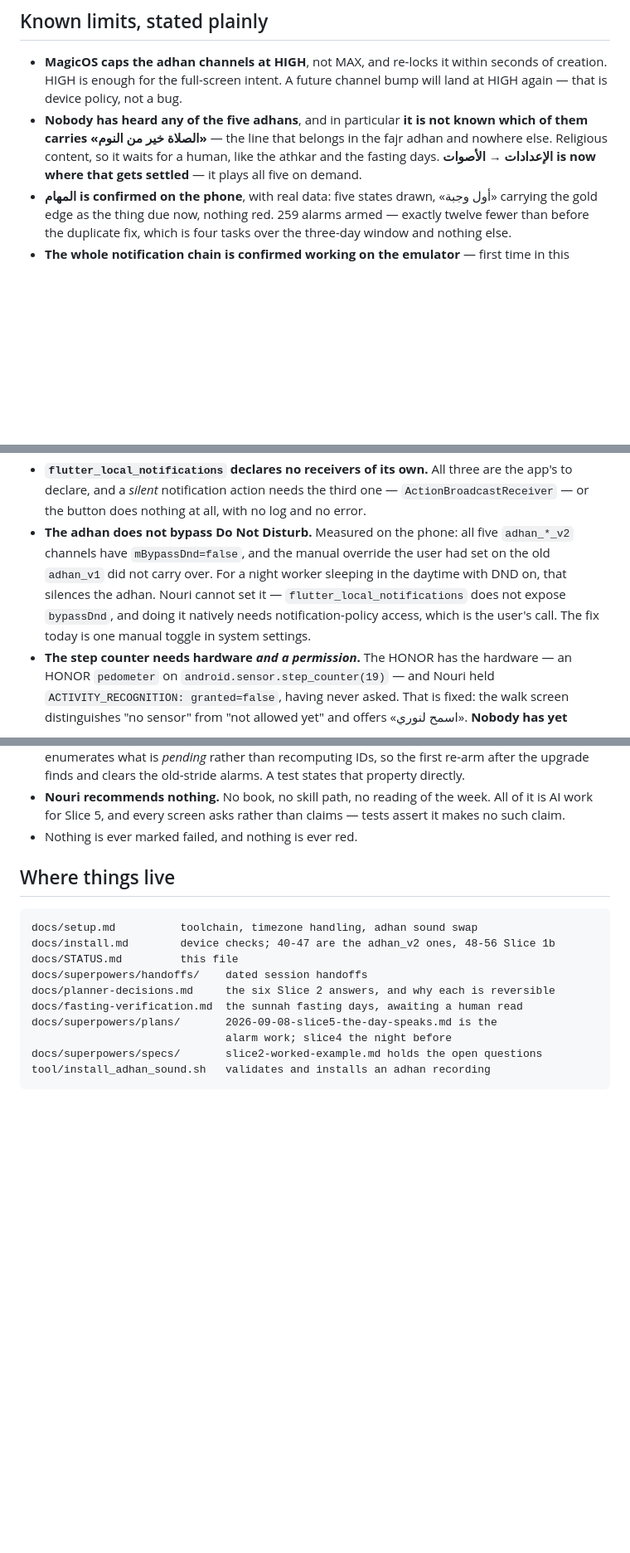
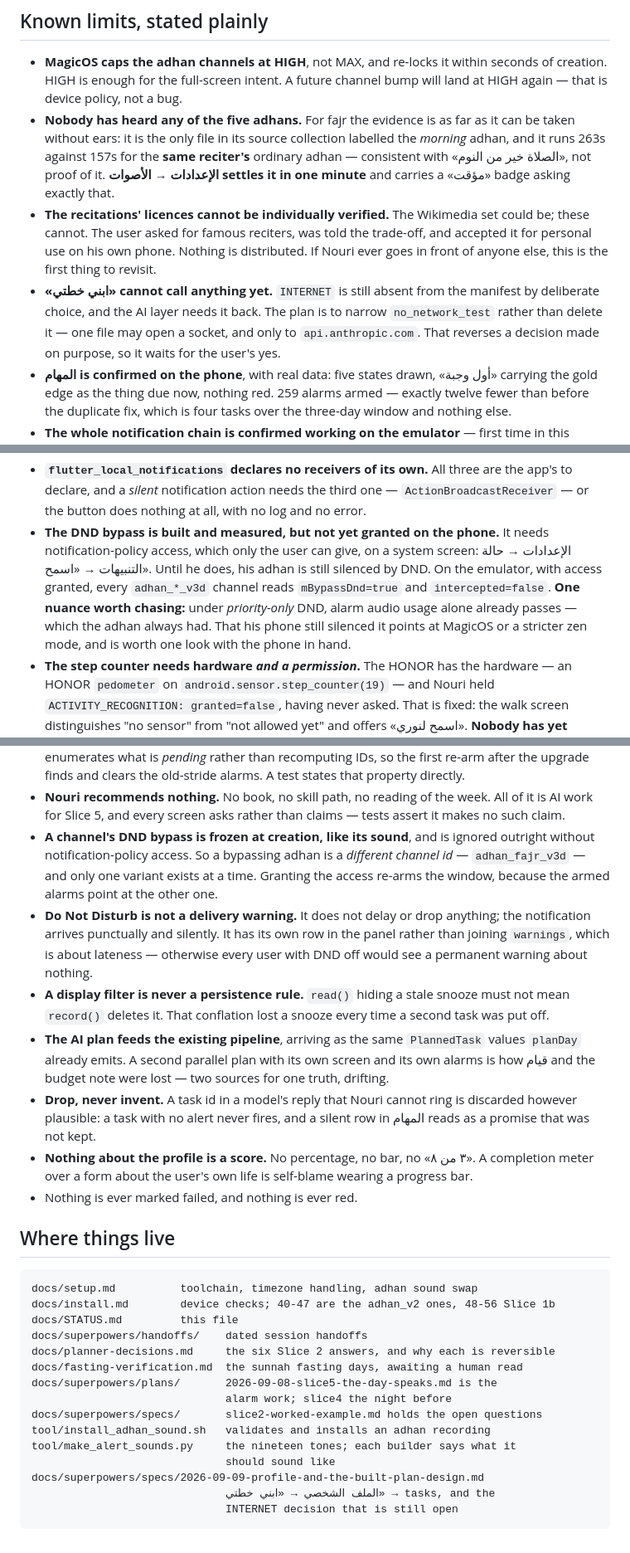
Before and after one commit to Eslamfoka/noury, a Markdown page: docs/STATUS.md, 3 parts joined by grey strips. Shown at 83% size. Rendered like a GitHub page; blank space fills up the shorter version.

````diff
--- a/docs/STATUS.md
+++ b/docs/STATUS.md
@@ -100,11 +112,22 @@ tomorrow*.
 - **MagicOS caps the adhan channels at HIGH**, not MAX, and re-locks it within
   seconds of creation. HIGH is enough for the full-screen intent. A future
   channel bump will land at HIGH again — that is device policy, not a bug.
-- **Nobody has heard any of the five adhans**, and in particular **it is not
-  known which of them carries «الصلاة خير من النوم»** — the line that belongs
-  in the fajr adhan and nowhere else. Religious content, so it waits for a
-  human, like the athkar and the fasting days. **الإعدادات → الأصوات is now
-  where that gets settled** — it plays all five on demand.
+- **Nobody has heard any of the five adhans.** For fajr the evidence is as far
+  as it can be taken without ears: it is the only file in its source collection
+  labelled the *morning* adhan, and it runs 263s against 157s for the **same
+  reciter's** ordinary adhan — consistent with «الصلاة خير من النوم», not proof
+  of it. **الإعدادات → الأصوات settles it in one minute** and carries a «مؤقت»
+  badge asking exactly that.
+- **The recitations' licences cannot be individually verified.** The Wikimedia
+  set could be; these cannot. The user asked for famous reciters, was told the
+  trade-off, and accepted it for personal use on his own phone. Nothing is
+  distributed. If Nouri ever goes in front of anyone else, this is the first
+  thing to revisit.
+- **«ابني خطتي» cannot call anything yet.** `INTERNET` is still absent from the
+  manifest by deliberate choice, and the AI layer needs it back. The plan is to
+  narrow `no_network_test` rather than delete it — one file may open a socket,
+  and only to `api.anthropic.com`. That reverses a decision made on purpose, so
+  it waits for the user's yes.
 - **المهام is confirmed on the phone**, with real data: five states drawn,
   «أول وجبة» carrying the gold edge as the thing due now, nothing red. 259
   alarms armed — exactly twelve fewer than before the duplicate fix, which is
@@ -122,13 +145,15 @@ tomorrow*.
   are the app's to declare, and a *silent* notification action needs the third
   one — `ActionBroadcastReceiver` — or the button does nothing at all, with no
   log and no error.
-- **The adhan does not bypass Do Not Disturb.** Measured on the phone:
-  all five `adhan_*_v2` channels have `mBypassDnd=false`, and the manual
-  override the user had set on the old `adhan_v1` did not carry over. For a night worker sleeping in the
-  daytime with DND on, that silences the adhan. Nouri cannot set it —
-  `flutter_local_notifications` does not expose `bypassDnd`, and doing it
-  natively needs notification-policy access, which is the user's call. The fix
-  today is one manual toggle in system settings.
+- **The DND bypass is built and measured, but not yet granted on the phone.**
+  It needs notification-policy access, which only the user can give, on a
+  system screen: الإعدادات → حالة التنبيهات → «اسمح». Until he does, his adhan
+  is still silenced by DND. On the emulator, with access granted, every
+  `adhan_*_v3d` channel reads `mBypassDnd=true` and `intercepted=false`.
+  **One nuance worth chasing:** under *priority-only* DND, alarm audio usage
+  alone already passes — which the adhan always had. That his phone still
+  silenced it points at MagicOS or a stricter zen mode, and is worth one look
+  with the phone in hand.
 - **The step counter needs hardware *and a permission*.** The HONOR has the
   hardware — an HONOR `pedometer` on `android.sensor.step_counter(19)` — and
   Nouri held `ACTIVITY_RECOGNITION: granted=false`, having never asked. That
@@ -260,6 +287,29 @@ itself tested both ways, so none can pass vacuously.
 - **Nouri recommends nothing.** No book, no skill path, no reading of the
   week. All of it is AI work for Slice 5, and every screen asks rather than
   claims — tests assert it makes no such claim.
+- **A channel's DND bypass is frozen at creation, like its sound**, and is
+  ignored outright without notification-policy access. So a bypassing adhan is
+  a *different channel id* — `adhan_fajr_v3d` — and only one variant exists at
+  a time. Granting the access re-arms the window, because the armed alarms
+  point at the other one.
+- **Do Not Disturb is not a delivery warning.** It does not delay or drop
+  anything; the notification arrives punctually and silently. It has its own
+  row in the panel rather than joining `warnings`, which is about lateness —
+  otherwise every user with DND off would see a permanent warning about
+  nothing.
+- **A display filter is never a persistence rule.** `read()` hiding a stale
+  snooze must not mean `record()` deletes it. That conflation lost a snooze
+  every time a second task was put off.
+- **The AI plan feeds the existing pipeline**, arriving as the same
+  `PlannedTask` values `planDay` already emits. A second parallel plan with its
+  own screen and its own alarms is how قيام and the budget note were lost —
+  two sources for one truth, drifting.
+- **Drop, never invent.** A task id in a model's reply that Nouri cannot ring
+  is discarded however plausible: a task with no alert never fires, and a
+  silent row in المهام reads as a promise that was not kept.
+- **Nothing about the profile is a score.** No percentage, no bar, no «٣ من ٨».
+  A completion meter over a form about the user's own life is self-blame
+  wearing a progress bar.
 - Nothing is ever marked failed, and nothing is ever red.
 
 ## Where things live
@@ -275,4 +325,9 @@ docs/superpowers/plans/       2026-09-08-slice5-the-day-speaks.md is the
                               alarm work; slice4 the night before
 docs/superpowers/specs/       slice2-worked-example.md holds the open questions
 tool/install_adhan_sound.sh   validates and installs an adhan recording
+tool/make_alert_sounds.py     the nineteen tones; each builder says what it
+                              should sound like
+docs/superpowers/specs/2026-09-09-profile-and-the-built-plan-design.md
+                              الملف الشخصي → «ابني خطتي» → tasks, and the
+                              INTERNET decision that is still open
 ```
````
Also changed, not shown: other parts of docs/STATUS.md (+30 -16 lines), 1 other file.
